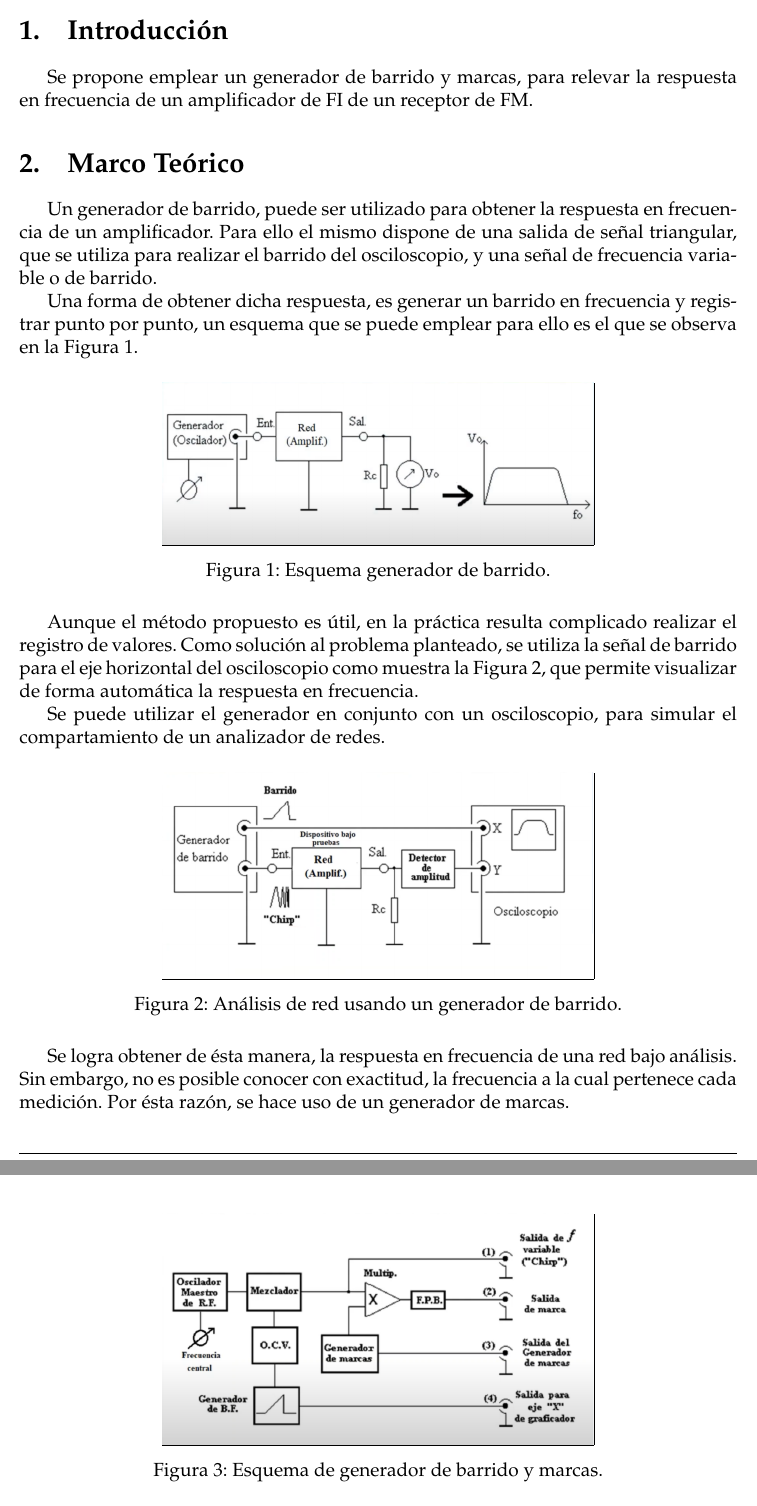
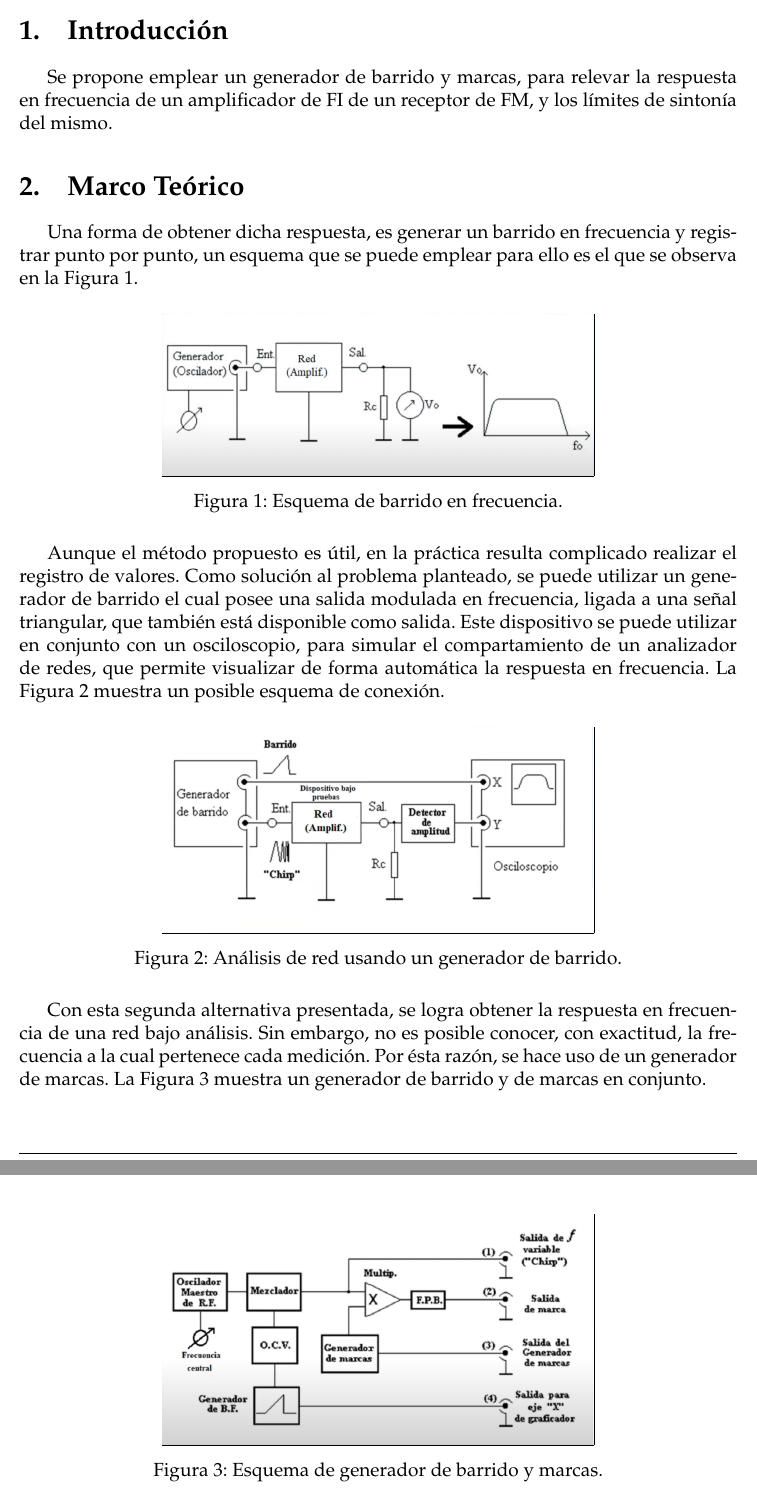
Before and after one commit to sebascarmar/TP10_ME1_GeneradorDeBarrido, a LaTeX document (main.tex, which reads Secciones/Introduccion.tex, Secciones/MarcoTeorico.tex): two parts of pages 4 and 5 of 13, joined at a grey line, cut so that both start at the same text. Compiled offline with pdfLaTeX.

Commit message:
Nuevo main.pdf para revisar

```diff
--- a/Secciones/Introduccion.tex
+++ b/Secciones/Introduccion.tex
@@ -1,3 +1,4 @@
   \section{Introducción}
-Se propone emplear un generador de barrido y marcas, para relevar la respuesta en
-frecuencia de un amplificador de FI de un receptor de FM.
+    Se propone emplear un generador de barrido y marcas, para relevar la respuesta en
+    frecuencia de un amplificador de FI de un receptor de FM, y los límites de sintonía
+    del mismo.
--- a/Secciones/MarcoTeorico.tex
+++ b/Secciones/MarcoTeorico.tex
@@ -1,28 +1,22 @@
   \section{Marco Teórico}
-
-Un generador de barrido, puede ser utilizado para obtener la respuesta en frecuencia
-de un amplificador. Para ello el mismo dispone de una salida de señal triangular, que
-se utiliza para realizar el barrido del osciloscopio, y una señal de frecuencia variable
-o de barrido.
 
     Una forma de obtener dicha respuesta, es generar un barrido en frecuencia
     y registrar punto por punto, un esquema que se puede emplear para ello es el que
     se observa en la Figura \ref{fig:GenBarrido}.
-
       \begin{figure}[H]
         \centering
           \frame{\includegraphics[width=0.6\textwidth]{Imagenes/ActividadPractica/MarcoTeorico/EsquemaGeneradorBarrido.png}}
-    \caption{Esquema generador de barrido.}
+          \caption{Esquema de barrido en frecuencia.}
           \label{fig:GenBarrido}
       \end{figure}
 
     Aunque el método propuesto es útil, en la práctica resulta complicado realizar el
-registro de valores. Como solución al problema planteado, se utiliza la señal de barrido para
-el eje horizontal del osciloscopio como muestra la Figura \ref{fig:GenBarridoRed}, que
+    registro de valores. Como solución al problema planteado, se puede utilizar un generador
+    de barrido el cual posee una salida modulada en frecuencia, ligada a una señal triangular,
+    que también está disponible como salida. Este dispositivo se puede utilizar en conjunto
+    con un osciloscopio, para simular el compartamiento de un analizador de redes, que
     permite visualizar de forma automática la respuesta en frecuencia.
-
-Se puede utilizar el generador en conjunto con un osciloscopio, para simular el
-compartamiento de un analizador de redes.
+    La Figura \ref{fig:GenBarridoRed} muestra un posible esquema de conexión.
 
       \begin{figure}[H]
         \centering
@@ -31,11 +25,11 @@ compartamiento de un analizador de redes.
           \label{fig:GenBarridoRed}
       \end{figure}
 
-Se logra obtener de ésta manera, la respuesta en frecuencia de una red bajo
-análisis. Sin embargo,
-no es posible conocer con exactitud, la frecuencia a la cual pertenece cada
-medición. Por ésta razón, se hace uso de un generador de marcas.
-
+    Con esta segunda alternativa presentada, se logra obtener la respuesta en frecuencia de
+    una red bajo análisis. Sin embargo, no es posible conocer, con exactitud, la frecuencia
+    a la cual pertenece cada medición. Por ésta razón, se hace uso de un generador de marcas.
+    La Figura~\ref{fig:GenBarridoYMarca} muestra un generador de barrido y de marcas en
+    conjunto.
       \begin{figure}[H]
         \centering
           \frame{\includegraphics[width=0.6\textwidth]{Imagenes/ActividadPractica/MarcoTeorico/EsquemaGeneradorDeBarridoYMarcas.png}}
```
Also changed, not shown: Secciones/MarcoTeorico.tex (29 more changed lines). Lines whose indentation alone changed are shown as unchanged.
